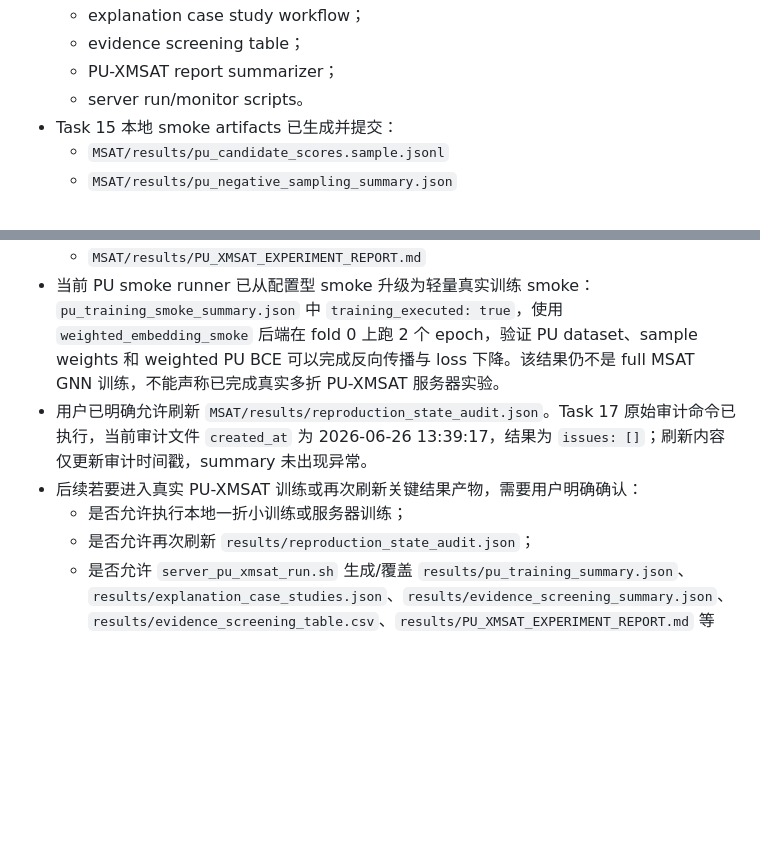
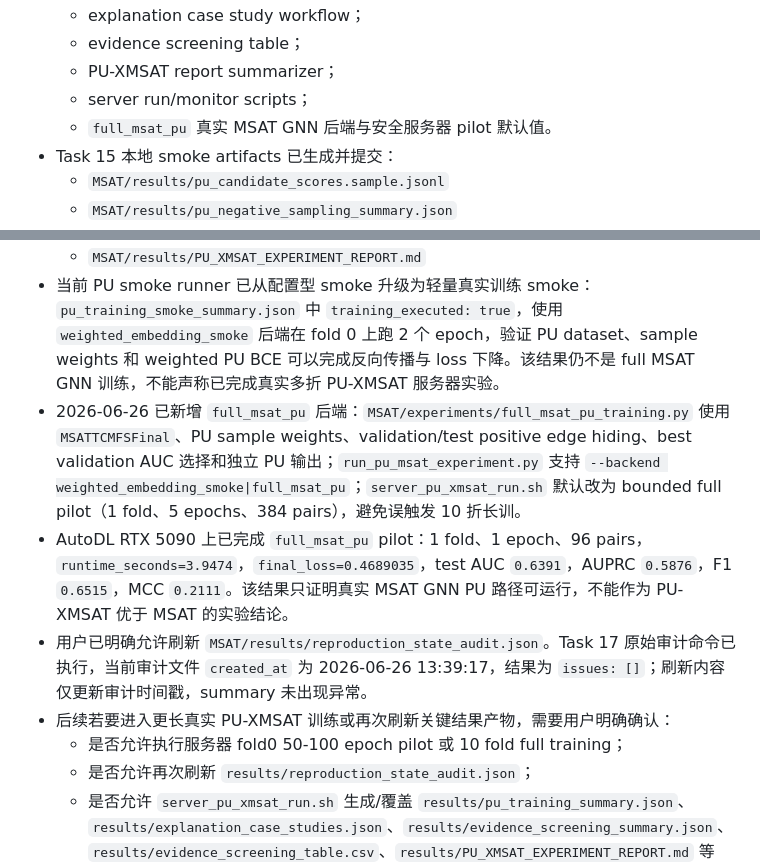
Before and after one commit to 67-rui/drug-side-effect-detection-reproduction, a Markdown page: MSAT/PROJECT_MEMORY.md, 2 parts joined by grey strips. Rendered like a GitHub page; blank space fills up the shorter version.

Commit message:
docs: record full PU backend pilot

```diff
--- a/MSAT/PROJECT_MEMORY.md
+++ b/MSAT/PROJECT_MEMORY.md
@@ -79,7 +79,8 @@ PU-XMSAT 当前实现进度（2026-06-26）：
   - explanation case study workflow；
   - evidence screening table；
   - PU-XMSAT report summarizer；
-  - server run/monitor scripts。
+  - server run/monitor scripts；
+  - `full_msat_pu` 真实 MSAT GNN 后端与安全服务器 pilot 默认值。
 - Task 15 本地 smoke artifacts 已生成并提交：
   - `MSAT/results/pu_candidate_scores.sample.jsonl`
   - `MSAT/results/pu_negative_sampling_summary.json`
@@ -89,9 +90,11 @@ PU-XMSAT 当前实现进度（2026-06-26）：
   - `MSAT/results/evidence_screening_table.csv`
   - `MSAT/results/PU_XMSAT_EXPERIMENT_REPORT.md`
 - 当前 PU smoke runner 已从配置型 smoke 升级为轻量真实训练 smoke：`pu_training_smoke_summary.json` 中 `training_executed: true`，使用 `weighted_embedding_smoke` 后端在 fold 0 上跑 2 个 epoch，验证 PU dataset、sample weights 和 weighted PU BCE 可以完成反向传播与 loss 下降。该结果仍不是 full MSAT GNN 训练，不能声称已完成真实多折 PU-XMSAT 服务器实验。
+- 2026-06-26 已新增 `full_msat_pu` 后端：`MSAT/experiments/full_msat_pu_training.py` 使用 `MSATTCMFSFinal`、PU sample weights、validation/test positive edge hiding、best validation AUC 选择和独立 PU 输出；`run_pu_msat_experiment.py` 支持 `--backend weighted_embedding_smoke|full_msat_pu`；`server_pu_xmsat_run.sh` 默认改为 bounded full pilot（1 fold、5 epochs、384 pairs），避免误触发 10 折长训。
+- AutoDL RTX 5090 上已完成 `full_msat_pu` pilot：1 fold、1 epoch、96 pairs，`runtime_seconds=3.9474`，`final_loss=0.4689035`，test AUC `0.6391`，AUPRC `0.5876`，F1 `0.6515`，MCC `0.2111`。该结果只证明真实 MSAT GNN PU 路径可运行，不能作为 PU-XMSAT 优于 MSAT 的实验结论。
 - 用户已明确允许刷新 `MSAT/results/reproduction_state_audit.json`。Task 17 原始审计命令已执行，当前审计文件 `created_at` 为 2026-06-26 13:39:17，结果为 `issues: []`；刷新内容仅更新审计时间戳，summary 未出现异常。
-- 后续若要进入真实 PU-XMSAT 训练或再次刷新关键结果产物，需要用户明确确认：
-  - 是否允许执行本地一折小训练或服务器训练；
+- 后续若要进入更长真实 PU-XMSAT 训练或再次刷新关键结果产物，需要用户明确确认：
+  - 是否允许执行服务器 fold0 50-100 epoch pilot 或 10 fold full training；
   - 是否允许再次刷新 `results/reproduction_state_audit.json`；
   - 是否允许 `server_pu_xmsat_run.sh` 生成/覆盖 `results/pu_training_summary.json`、`results/explanation_case_studies.json`、`results/evidence_screening_summary.json`、`results/evidence_screening_table.csv`、`results/PU_XMSAT_EXPERIMENT_REPORT.md` 等 PU 产物。
 
```
